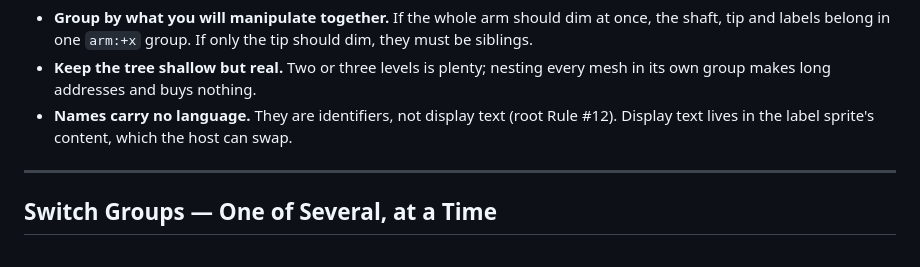
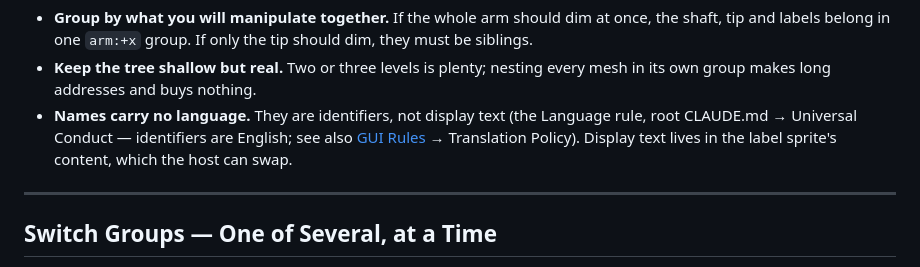
Before and after one commit to UVuruna/3D-Preview, a Markdown page: MODELS.md, the part around the change. Rendered like a GitHub page.

Commit message:
0.0.052 The last dead pointer is named - identifiers are English by the Language rule
The 'names carry no language' note cited a rule number the root abandoned.
It meant the Language rule (root CLAUDE.md, Universal Conduct): identifiers
are English, display text lives apart and the host may swap it.

Co-Authored-By: Claude Fable 5 <noreply\@anthropic.com>

```diff
--- a/MODELS.md
+++ b/MODELS.md
@@ -79,7 +79,9 @@ Rules of thumb:
 
 - **Group by what you will manipulate together.** If the whole arm should dim at once, the shaft, tip and labels belong in one `arm:+x` group. If only the tip should dim, they must be siblings.
 - **Keep the tree shallow but real.** Two or three levels is plenty; nesting every mesh in its own group makes long addresses and buys nothing.
-- **Names carry no language.** They are identifiers, not display text (root Rule #12). Display text lives in the label sprite's content, which the host can swap.
+- **Names carry no language.** They are identifiers, not display text (the Language rule, root
+  CLAUDE.md → Universal Conduct — identifiers are English; see also
+  [GUI Rules](../../rules/GUI.md) → Translation Policy). Display text lives in the label sprite's content, which the host can swap.
 
 ---
 
```
